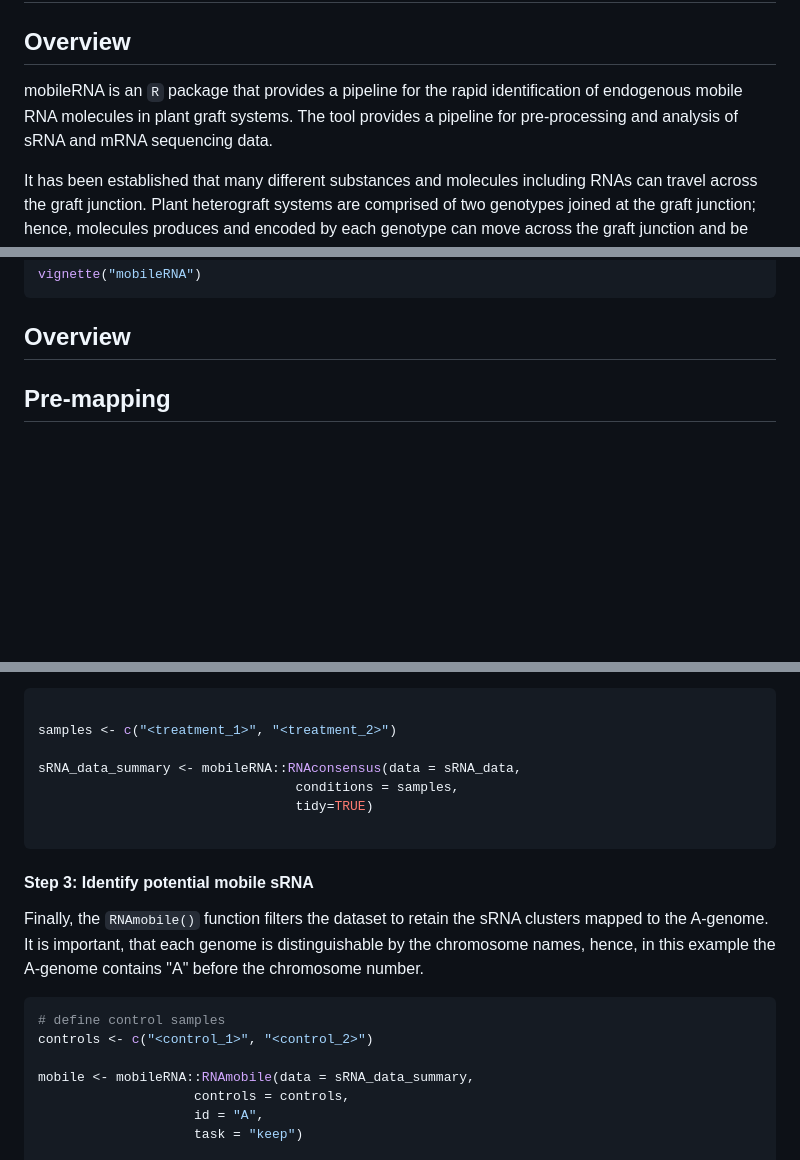
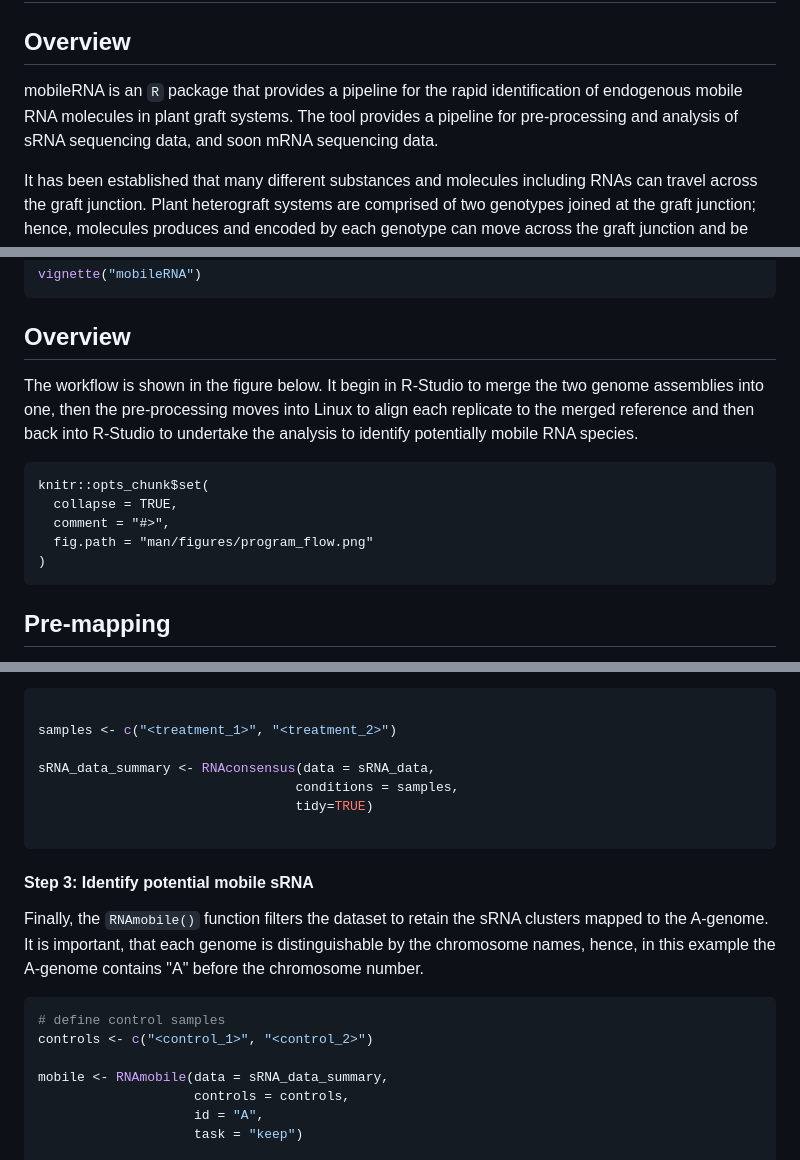
Before and after one commit to KJeynesCupper/mobileRNA, a Markdown page: README.md, 3 parts joined by grey strips. GitHub-like rendering; blank space fills up the shorter version.

````diff
--- a/README.md
+++ b/README.md
@@ -5,8 +5,9 @@ Overview
 --------
 
 mobileRNA is an `R` package that provides a pipeline for the rapid
-identification of endogenous mobile RNA molecules in plant graft systems. The tool provides
-a pipeline for pre-processing and analysis of sRNA and mRNA sequencing data.
+identification of endogenous mobile RNA molecules in plant graft systems. The
+tool provides a pipeline for pre-processing and analysis of sRNA sequencing data,
+and soon mRNA sequencing data.
 
 It has been established that many different substances and molecules
 including RNAs can travel across the graft junction. Plant heterograft systems are
@@ -80,7 +82,18 @@ vignette("mobileRNA")
 Overview
 ------------
 
+The workflow is shown in the figure below. It begin in R-Studio to merge the two
+genome assemblies into one, then the pre-processing moves into Linux to align
+each replicate to the merged reference and then back into R-Studio to undertake
+the analysis to identify potentially mobile RNA species.
 
+```{r, echo = FALSE}
+knitr::opts_chunk$set(
+  collapse = TRUE,
+  comment = "#>",
+  fig.path = "man/figures/program_flow.png"
+)
+```
 
 Pre-mapping
 --------------------------------------------
@@ -204,7 +217,7 @@ samples, while "control_1" and "control_2" represent self-graft samples.
 
 samples <- c("<treatment_1>", "<treatment_2>")
 
-sRNA_data_summary <- mobileRNA::RNAconsensus(data = sRNA_data,
+sRNA_data_summary <- RNAconsensus(data = sRNA_data,
                                  conditions = samples,
                                  tidy=TRUE)
 
@@ -221,7 +234,7 @@ contains "A" before the chromosome number.
 # define control samples
 controls <- c("<control_1>", "<control_2>")
 
-mobile <- mobileRNA::RNAmobile(data = sRNA_data_summary,
+mobile <- RNAmobile(data = sRNA_data_summary,
                     controls = controls,
                     id = "A",
                     task = "keep")
````
Also changed, not shown: other parts of README.md (+15 -6 lines), man/figures/program_flow.png (added), 2 other files.
